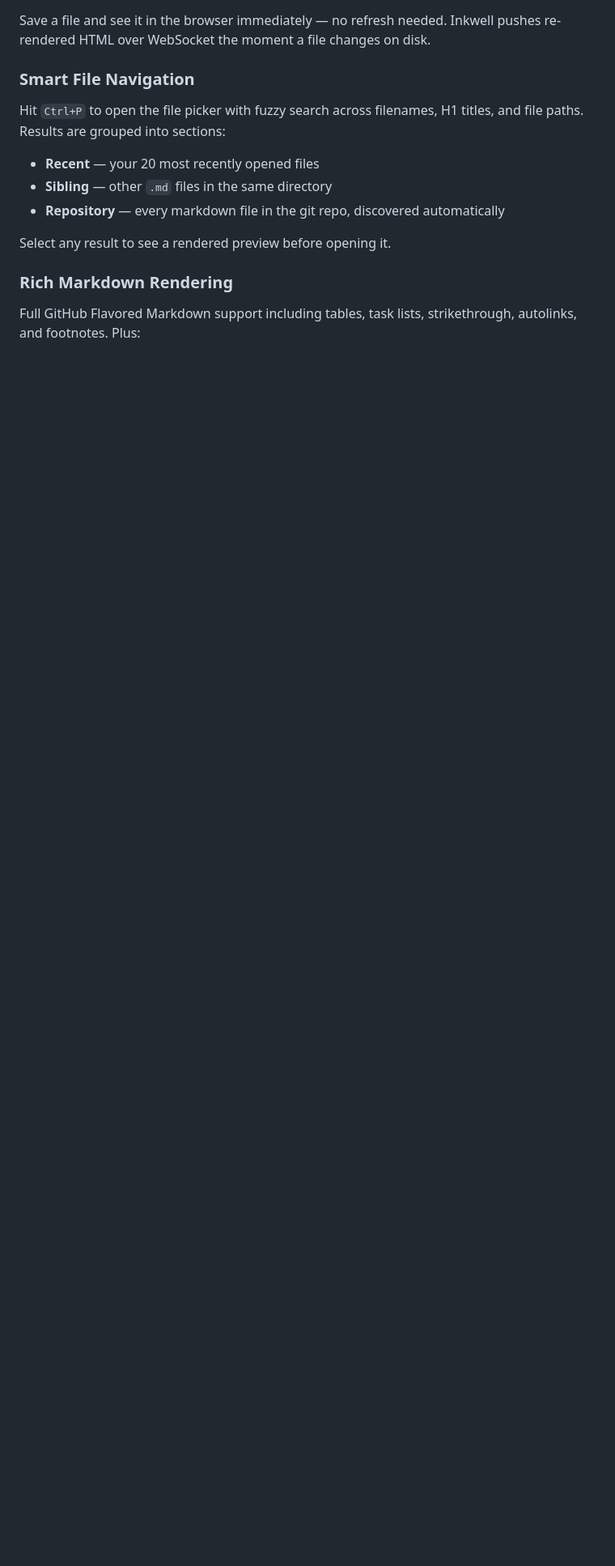
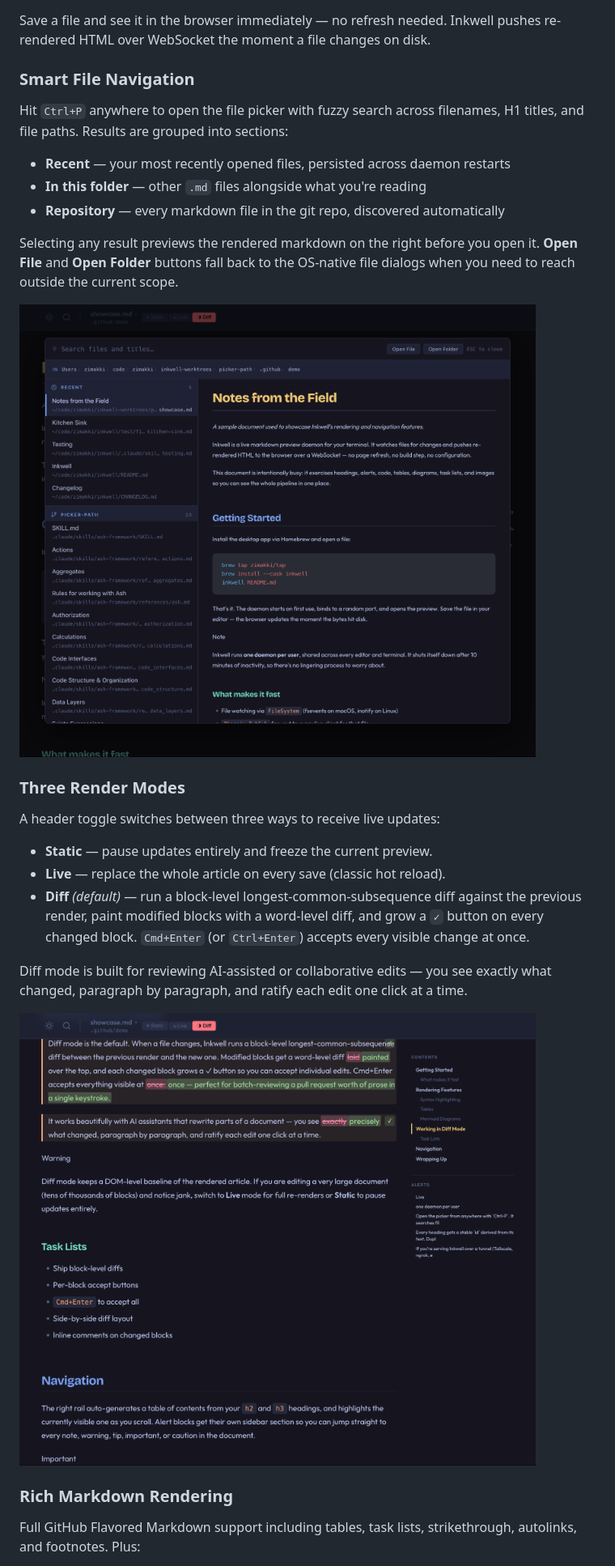
Before and after one commit to zimakki/inkwell, a Markdown page: README.md, the part around one of its changes. Shown at 81% size. Rendered like a GitHub page; blank space fills up the shorter version.

```diff
--- a/README.md
+++ b/README.md
@@ -18,13 +18,27 @@ Save a file and see it in the browser immediately — no refresh needed. Inkwell
 
 ### Smart File Navigation
 
-Hit `Ctrl+P` to open the file picker with fuzzy search across filenames, H1 titles, and file paths. Results are grouped into sections:
+Hit `Ctrl+P` anywhere to open the file picker with fuzzy search across filenames, H1 titles, and file paths. Results are grouped into sections:
 
-- **Recent** — your 20 most recently opened files
-- **Sibling** — other `.md` files in the same directory
+- **Recent** — your most recently opened files, persisted across daemon restarts
+- **In this folder** — other `.md` files alongside what you're reading
 - **Repository** — every markdown file in the git repo, discovered automatically
 
-Select any result to see a rendered preview before opening it.
+Selecting any result previews the rendered markdown on the right before you open it. **Open File** and **Open Folder** buttons fall back to the OS-native file dialogs when you need to reach outside the current scope.
+
+![File picker with Recent, folder, and repository groups plus live preview](.github/assets/picker-dark.png)
+
+### Three Render Modes
+
+A header toggle switches between three ways to receive live updates:
+
+- **Static** — pause updates entirely and freeze the current preview.
+- **Live** — replace the whole article on every save (classic hot reload).
+- **Diff** *(default)* — run a block-level longest-common-subsequence diff against the previous render, paint modified blocks with a word-level diff, and grow a `✓` button on every changed block. `Cmd+Enter` (or `Ctrl+Enter`) accepts every visible change at once.
+
+Diff mode is built for reviewing AI-assisted or collaborative edits — you see exactly what changed, paragraph by paragraph, and ratify each edit one click at a time.
+
+![Diff mode highlighting modified paragraphs with per-block accept buttons](.github/assets/diff-mode-dark.png)
 
 ### Rich Markdown Rendering
 
```
Also changed, not shown: other parts of README.md (+44 -19 lines).
